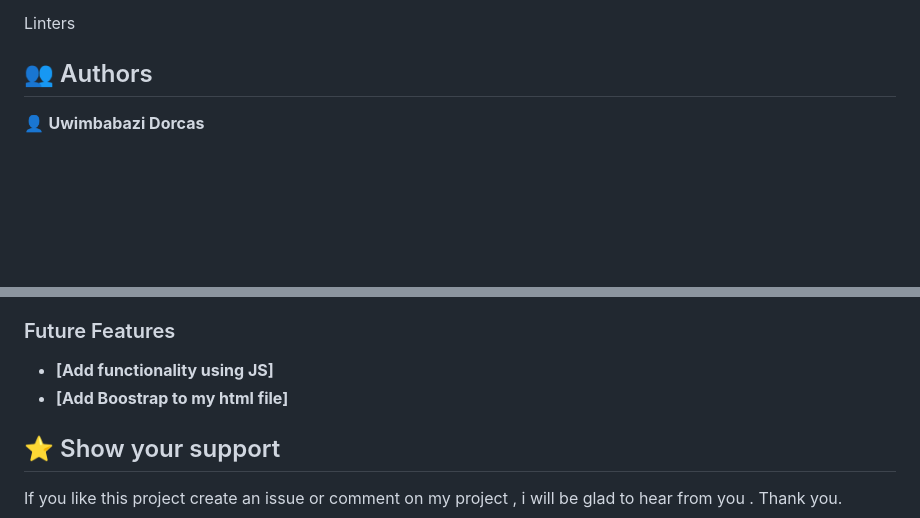
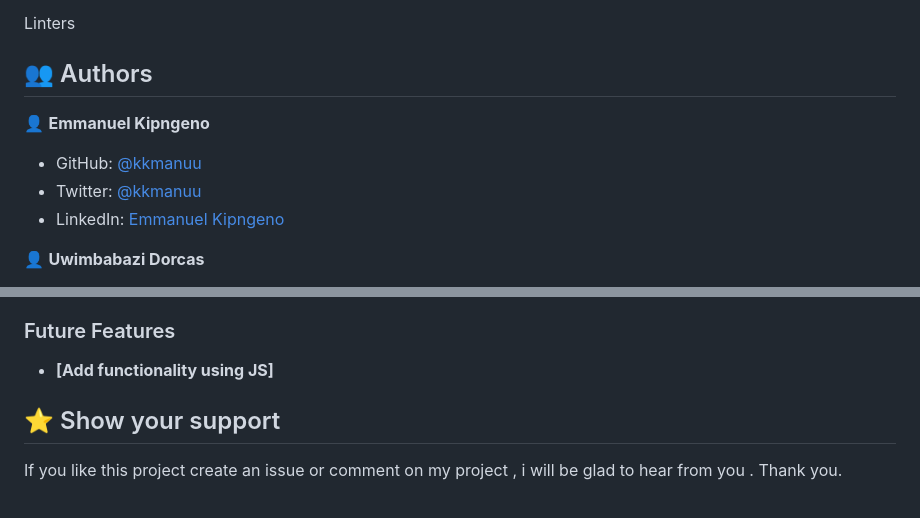
Before and after one commit to Dorcas126/Boostrap-Project, a Markdown page: README.md, 2 parts joined by grey strips. GitHub-like rendering; blank space fills up the shorter version.

Commit message:
Update README.md and Add my social media Links.

```diff
--- a/README.md
+++ b/README.md
@@ -127,6 +127,12 @@ Linters
 
 ## 👥 Authors
 
+👤 **Emmanuel Kipngeno**
+
+- GitHub: [@kkmanuu](https://github.com/kkmanuu)
+- Twitter: [@kkmanuu](https://twitter.com/kkmanuu)
+- LinkedIn: [Emmanuel Kipngeno](https://www.linkedin.com/in/emmanuel-kipngeno-879370242/)
+
 👤 **Uwimbabazi Dorcas**
 
 - GitHub: [@Dorcas126](https://github.com/Dorcas126)
@@ -149,8 +155,6 @@ Feel free to check the [issues page](../../issues/).
 ### Future Features
 
 - **[Add functionality using JS]**
-- **[Add Boostrap to my html file]**
-
 
 <!-- SUPPORT -->
 
```
